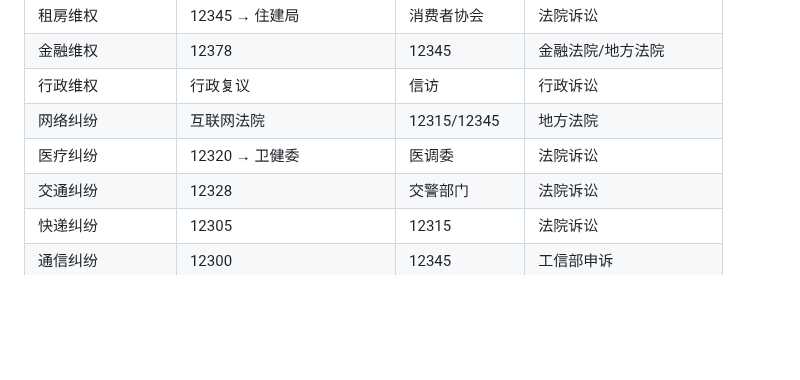
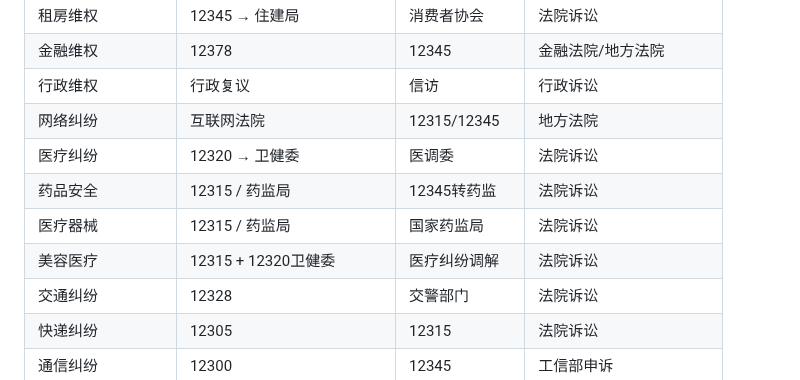
Before and after one commit to KingDevatil/LegalAid-skill, a Markdown page: knowledge/channels.md, the part around the change. Rendered like a GitHub page; blank space fills up the shorter version.

```diff
--- a/knowledge/channels.md
+++ b/knowledge/channels.md
@@ -283,6 +283,9 @@
 | 行政维权 | 行政复议 | 信访 | 行政诉讼 |
 | 网络纠纷 | 互联网法院 | 12315/12345 | 地方法院 |
 | 医疗纠纷 | 12320 → 卫健委 | 医调委 | 法院诉讼 |
+| 药品安全 | 12315 / 药监局 | 12345转药监 | 法院诉讼 |
+| 医疗器械 | 12315 / 药监局 | 国家药监局 | 法院诉讼 |
+| 美容医疗 | 12315 + 12320卫健委 | 医疗纠纷调解 | 法院诉讼 |
 | 交通纠纷 | 12328 | 交警部门 | 法院诉讼 |
 | 快递纠纷 | 12305 | 12315 | 法院诉讼 |
 | 通信纠纷 | 12300 | 12345 | 工信部申诉 |
```
Also changed, not shown: knowledge/medical-law.md (added, +221 -0 lines), skill.md (+3 -0 lines).
